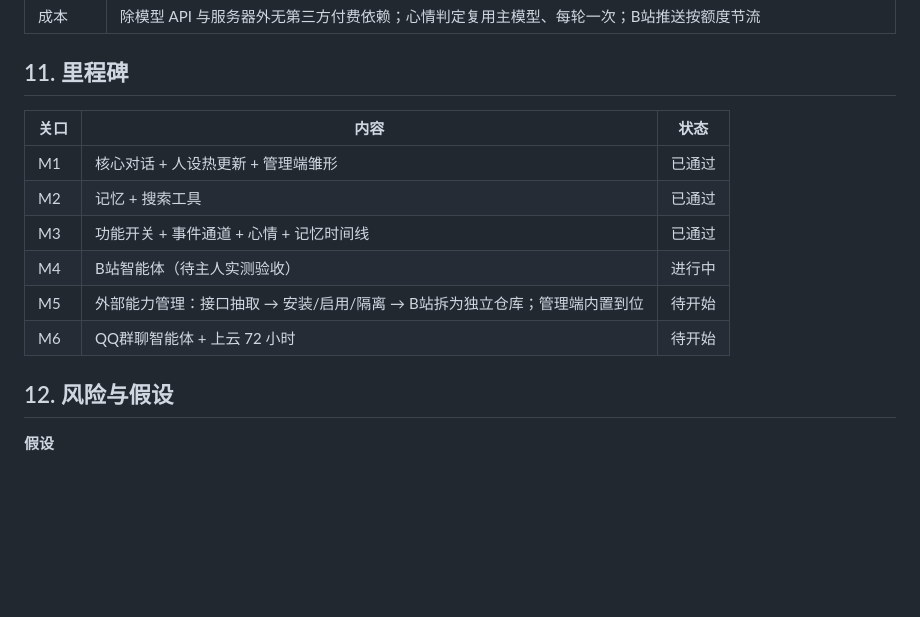
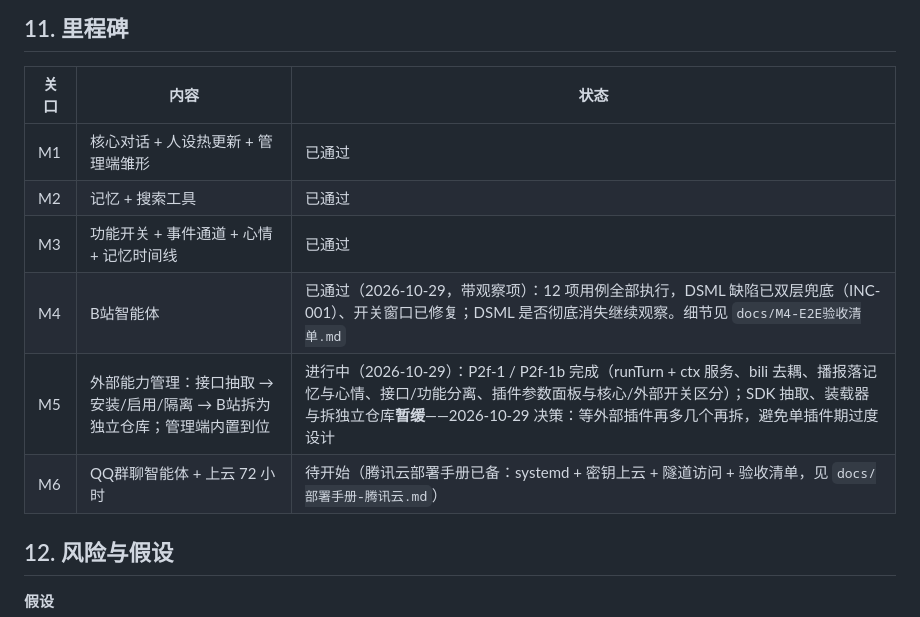
Before and after one commit to AshamaSu/WhaleGirl, a Markdown page: docs/鲸鱼娘业务需求说明书.md, the part around the change. GitHub-like rendering; blank space fills up the shorter version.

Commit message:
文档：业务需求说明书更名为鲸鱼娘业务需求说明书；里程碑状态同步（M4 通过、M5 进行中部分暂缓）并修复自研计划引用

```diff
--- a/docs/业务需求说明书.md
+++ b/docs/鲸鱼娘业务需求说明书.md
@@ -439,9 +439,9 @@
 | M1 | 核心对话 + 人设热更新 + 管理端雏形 | 已通过 |
 | M2 | 记忆 + 搜索工具 | 已通过 |
 | M3 | 功能开关 + 事件通道 + 心情 + 记忆时间线 | 已通过 |
-| M4 | B站智能体（待主人实测验收） | 进行中 |
-| M5 | 外部能力管理：接口抽取 → 安装/启用/隔离 → B站拆为独立仓库；管理端内置到位 | 待开始 |
-| M6 | QQ群聊智能体 + 上云 72 小时 | 待开始 |
+| M4 | B站智能体 | 已通过（2026-10-29，带观察项）：12 项用例全部执行，DSML 缺陷已双层兜底（INC-001）、开关窗口已修复；DSML 是否彻底消失继续观察。细节见 `docs/M4-E2E验收清单.md` |
+| M5 | 外部能力管理：接口抽取 → 安装/启用/隔离 → B站拆为独立仓库；管理端内置到位 | 进行中（2026-10-29）：P2f-1 / P2f-1b 完成（runTurn + ctx 服务、bili 去耦、播报落记忆与心情、接口/功能分离、插件参数面板与核心/外部开关区分）；SDK 抽取、装载器与拆独立仓库**暂缓**——2026-10-29 决策：等外部插件再多几个再拆，避免单插件期过度设计 |
+| M6 | QQ群聊智能体 + 上云 72 小时 | 待开始（腾讯云部署手册已备：systemd + 密钥上云 + 隧道访问 + 验收清单，见 `docs/部署手册-腾讯云.md`） |
 
 ## 12. 风险与假设
 
```
Also changed, not shown: docs/鲸鱼娘自研计划.md (+1 -1 lines).
